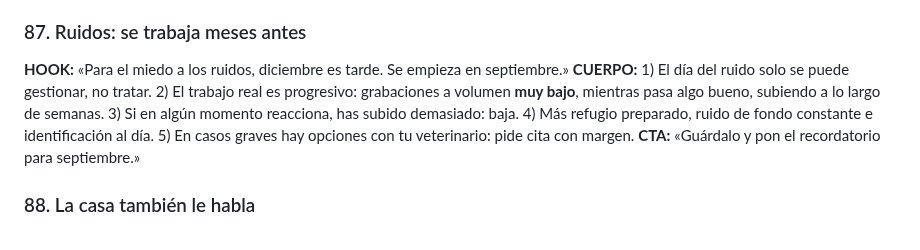
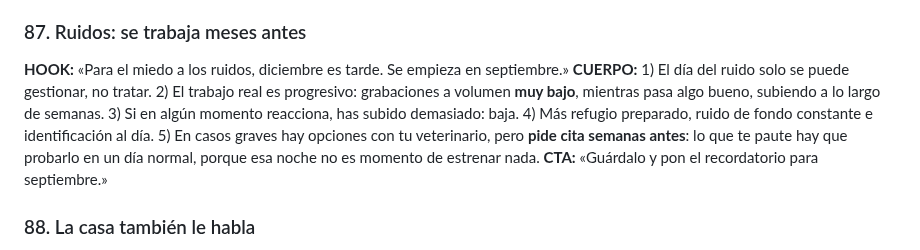
Before and after one commit to GrowthboostMKG/Tremdora-proyect, a Markdown page: estrategia-reels/11-TERRITORIOS-DE-PRODUCTO.md, the part around the change. Rendered like a GitHub page.

```diff
--- a/estrategia-reels/11-TERRITORIOS-DE-PRODUCTO.md
+++ b/estrategia-reels/11-TERRITORIOS-DE-PRODUCTO.md
@@ -86,7 +86,7 @@ Todo el territorio sale de ahí. El dueño quiere saber *qué hacer cuando ya es
 
 ### 87. Ruidos: se trabaja meses antes
 **HOOK:** «Para el miedo a los ruidos, diciembre es tarde. Se empieza en septiembre.»
-**CUERPO:** 1) El día del ruido solo se puede gestionar, no tratar. 2) El trabajo real es progresivo: grabaciones a volumen **muy bajo**, mientras pasa algo bueno, subiendo a lo largo de semanas. 3) Si en algún momento reacciona, has subido demasiado: baja. 4) Más refugio preparado, ruido de fondo constante e identificación al día. 5) En casos graves hay opciones con tu veterinario: pide cita con margen.
+**CUERPO:** 1) El día del ruido solo se puede gestionar, no tratar. 2) El trabajo real es progresivo: grabaciones a volumen **muy bajo**, mientras pasa algo bueno, subiendo a lo largo de semanas. 3) Si en algún momento reacciona, has subido demasiado: baja. 4) Más refugio preparado, ruido de fondo constante e identificación al día. 5) En casos graves hay opciones con tu veterinario, pero **pide cita semanas antes**: lo que te paute hay que probarlo en un día normal, porque esa noche no es momento de estrenar nada.
 **CTA:** «Guárdalo y pon el recordatorio para septiembre.»
 
 ### 88. La casa también le habla
```
Also changed, not shown: estrategia-reels/13-CARRUSELES.md (+1 -1 lines).
